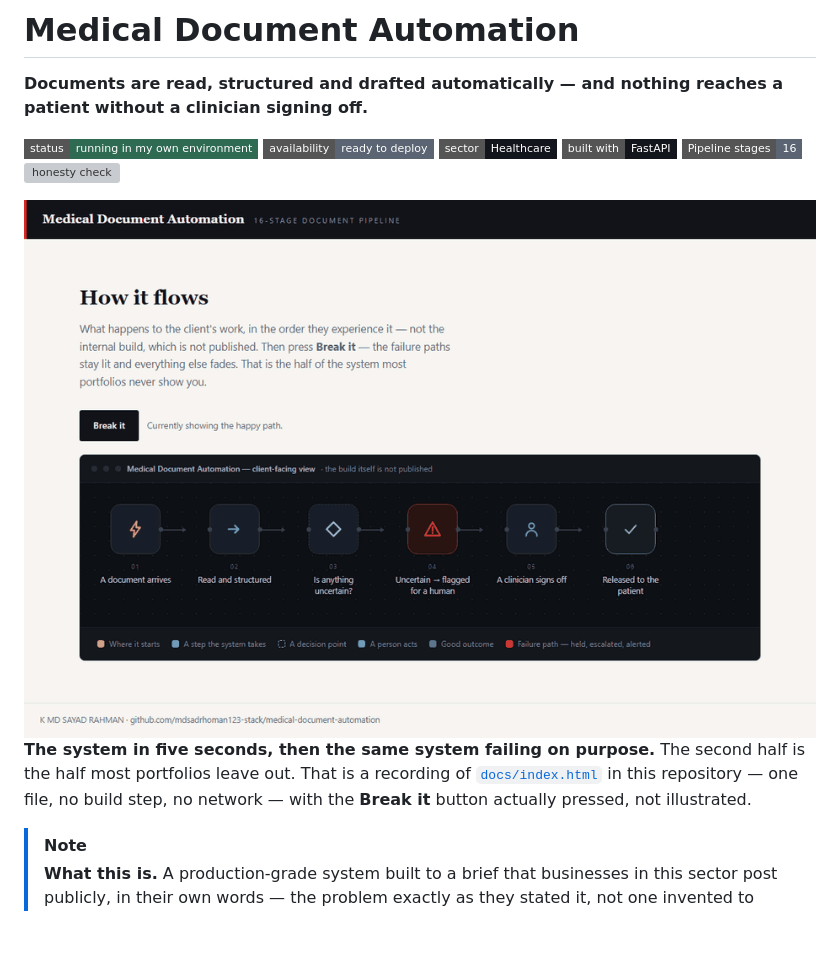
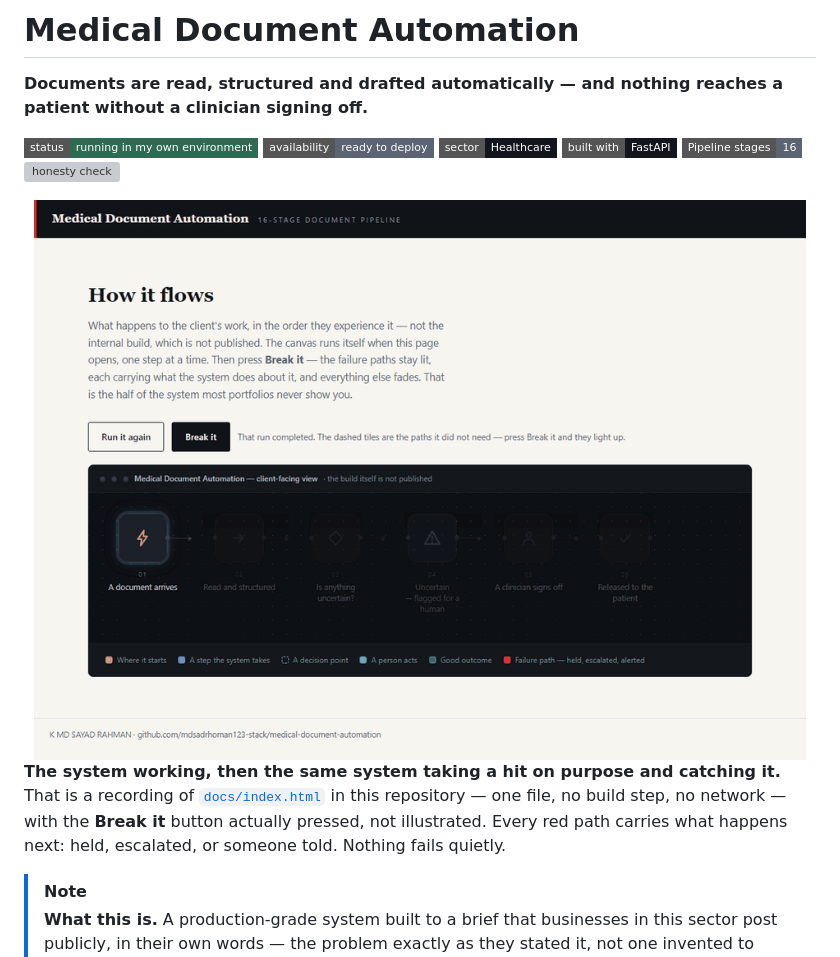
Before and after one commit to mdsadrhoman123-stack/medical-document-automation, a Markdown page: README.md, the part around the change printed below. Rendered like a GitHub page; pictures changed too: assets/demo.gif; badges without logos; blank space fills up the shorter version; grey boxes are pictures that could not be loaded.

Commit message:
demo: run the canvas step by step, and stop lighting the failure branches on a good pass

```diff
--- a/README.md
+++ b/README.md
@@ -10,5 +10,5 @@
 
-**The system in five seconds, then the same system failing on purpose.** The second half is the half most portfolios leave out. That is a recording of [`docs/index.html`](docs/index.html) in this repository — one file, no build step, no network — with the **Break it** button actually pressed, not illustrated.
+**The system working, then the same system taking a hit on purpose and catching it.** That is a recording of [`docs/index.html`](docs/index.html) in this repository — one file, no build step, no network — with the **Break it** button actually pressed, not illustrated. Every red path carries what happens next: held, escalated, or someone told. Nothing fails quietly.
 
 > [!NOTE]
 > **What this is.** A production-grade system built to a brief that businesses in this sector post publicly, in their own words — the problem exactly as they stated it, not one invented to demonstrate something. It was engineered the way anything a business actually depends on has to be: the failure paths designed before the features, every one of them logged and alerted rather than left to chance. It runs on my own infrastructure. It is ready to deploy for any business with this problem, and it has not been sold or deployed into a customer's business yet.
```
Also changed, not shown: other parts of README.md (+1 -1 lines), 1 other file.
